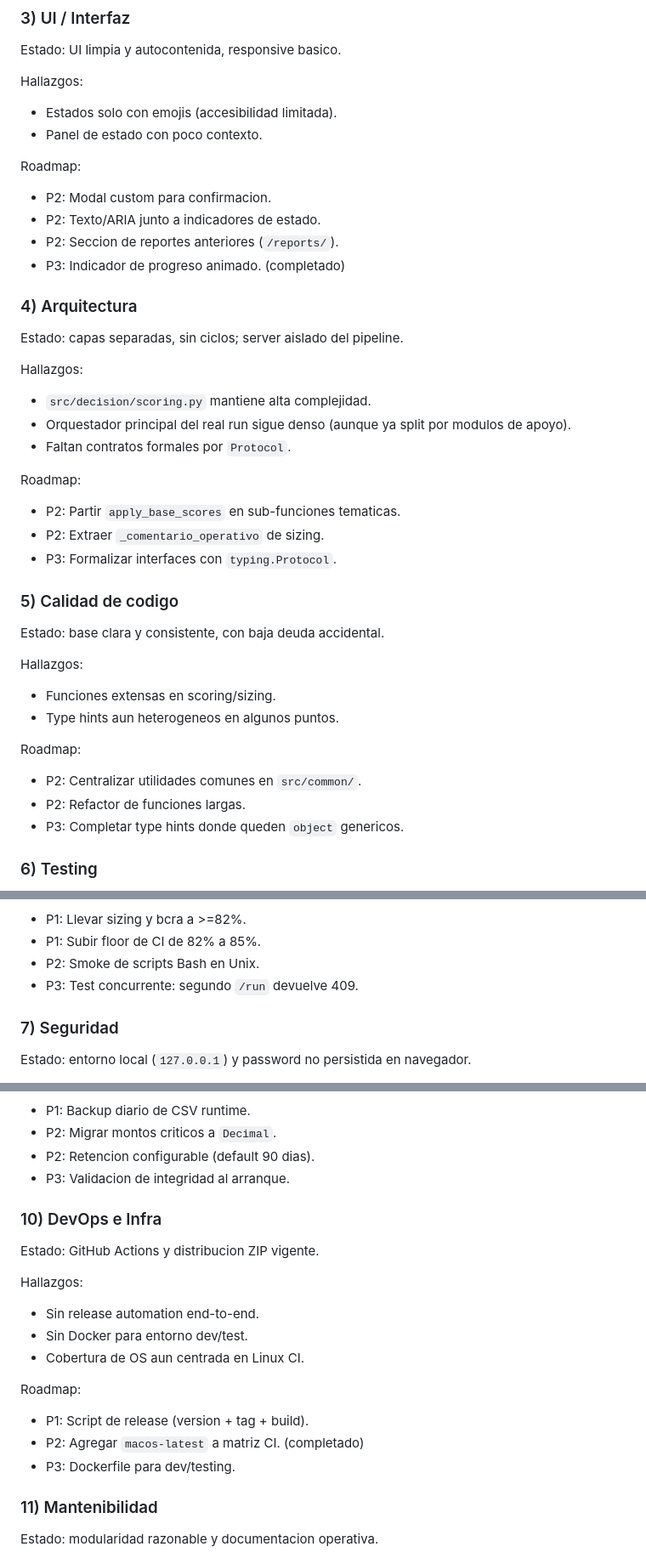
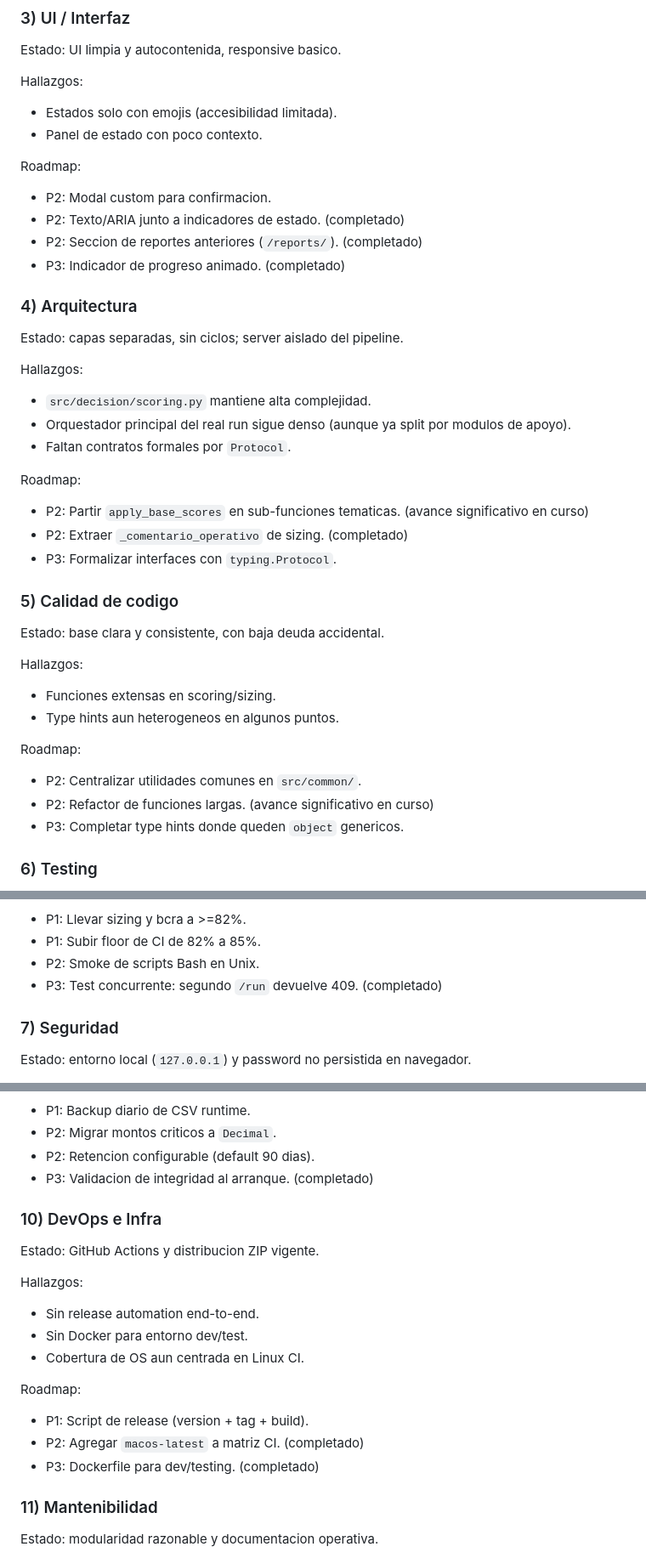
Before and after one commit to Nicokac/Cartera, a Markdown page: docs/product-roadmap.md, 3 parts joined by grey strips. Shown at 85% size. Rendered like a GitHub page.

```diff
--- a/docs/product-roadmap.md
+++ b/docs/product-roadmap.md
@@ -317,8 +317,8 @@ Hallazgos:
 Roadmap:
 
 - P2: Modal custom para confirmacion.
-- P2: Texto/ARIA junto a indicadores de estado.
-- P2: Seccion de reportes anteriores (`/reports/`).
+- P2: Texto/ARIA junto a indicadores de estado. (completado)
+- P2: Seccion de reportes anteriores (`/reports/`). (completado)
 - P3: Indicador de progreso animado. (completado)
 
 ### 4) Arquitectura
@@ -333,8 +333,8 @@ Hallazgos:
 
 Roadmap:
 
-- P2: Partir `apply_base_scores` en sub-funciones tematicas.
-- P2: Extraer `_comentario_operativo` de sizing.
+- P2: Partir `apply_base_scores` en sub-funciones tematicas. (avance significativo en curso)
+- P2: Extraer `_comentario_operativo` de sizing. (completado)
 - P3: Formalizar interfaces con `typing.Protocol`.
 
 ### 5) Calidad de codigo
@@ -349,7 +349,7 @@ Hallazgos:
 Roadmap:
 
 - P2: Centralizar utilidades comunes en `src/common/`.
-- P2: Refactor de funciones largas.
+- P2: Refactor de funciones largas. (avance significativo en curso)
 - P3: Completar type hints donde queden `object` genericos.
 
 ### 6) Testing
@@ -368,7 +368,7 @@ Roadmap:
 - P1: Llevar sizing y bcra a >=82%.
 - P1: Subir floor de CI de 82% a 85%.
 - P2: Smoke de scripts Bash en Unix.
-- P3: Test concurrente: segundo `/run` devuelve 409.
+- P3: Test concurrente: segundo `/run` devuelve 409. (completado)
 
 ### 7) Seguridad
 
@@ -418,7 +418,7 @@ Roadmap:
 - P1: Backup diario de CSV runtime.
 - P2: Migrar montos criticos a `Decimal`.
 - P2: Retencion configurable (default 90 dias).
-- P3: Validacion de integridad al arranque.
+- P3: Validacion de integridad al arranque. (completado)
 
 ### 10) DevOps e Infra
 
@@ -434,7 +434,7 @@ Roadmap:
 
 - P1: Script de release (version + tag + build).
 - P2: Agregar `macos-latest` a matriz CI. (completado)
-- P3: Dockerfile para dev/testing.
+- P3: Dockerfile para dev/testing. (completado)
 
 ### 11) Mantenibilidad
 
```
Also changed, not shown: other parts of docs/product-roadmap.md (+6 -6 lines), CHANGELOG.md (+3 -0 lines).
